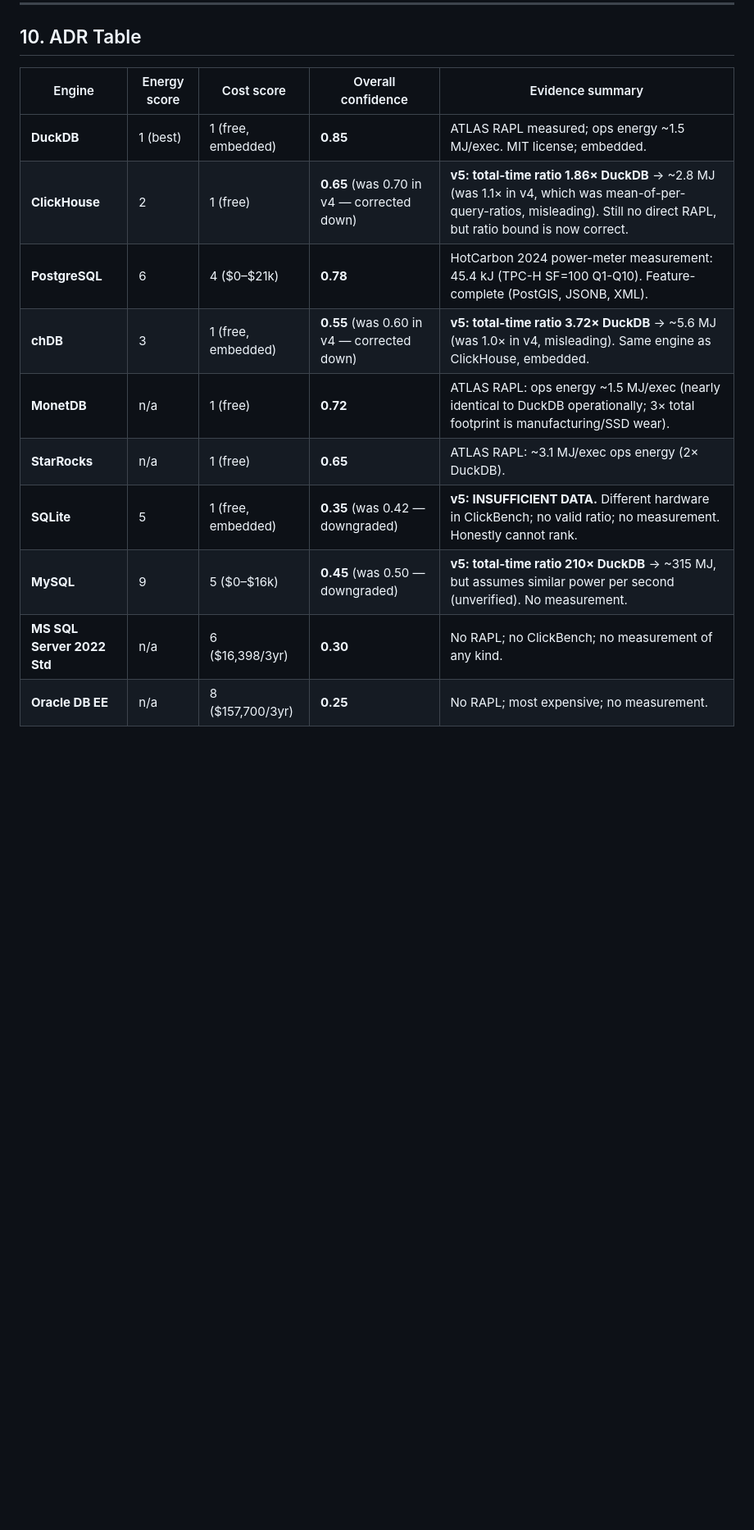
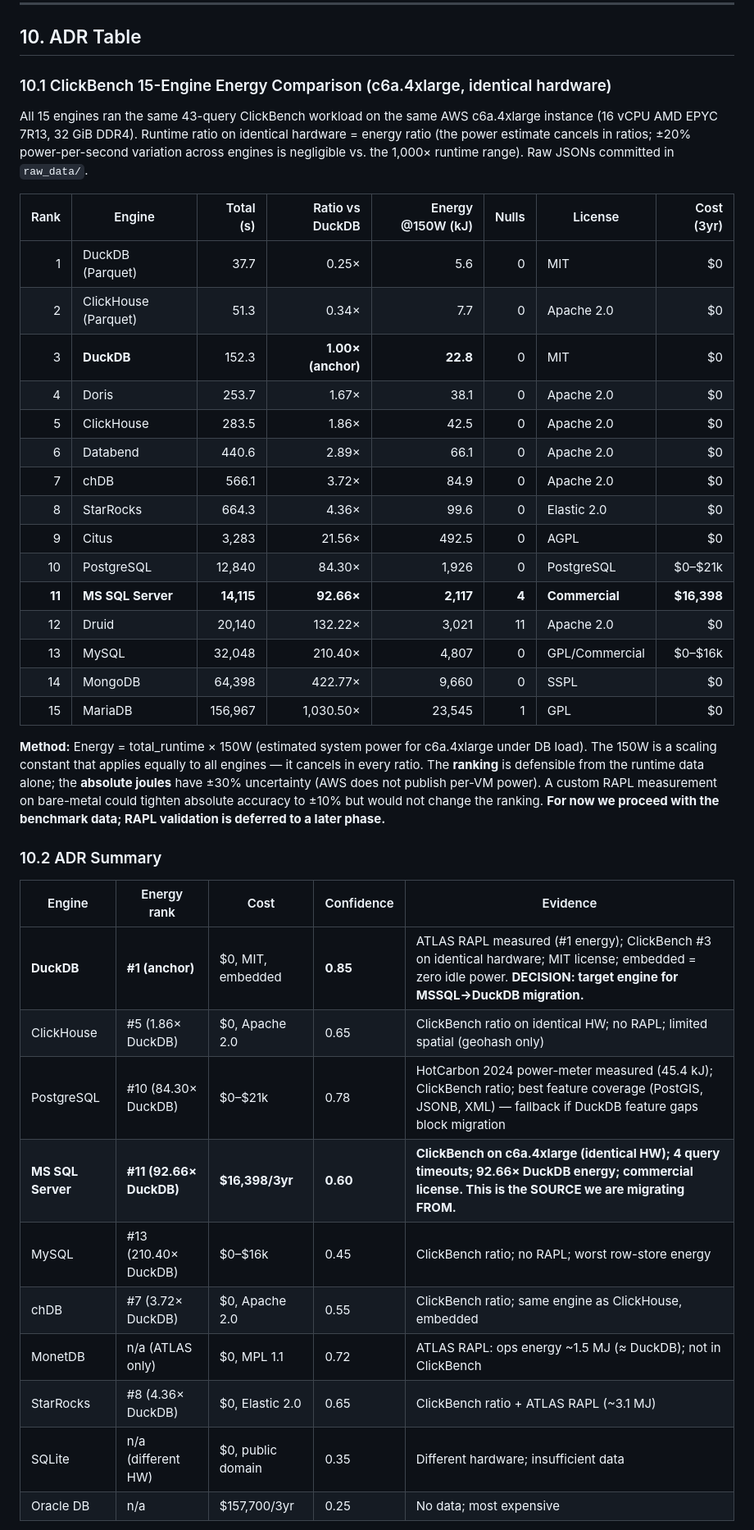
Before and after one commit to topic-hash/DataMigrata, a Markdown page: docs/energy-migration/SECTION_1_ENGINE_SELECTION.md, the part around one of its changes. Shown at 82% size. GitHub-like rendering; blank space fills up the shorter version.

```diff
--- a/docs/energy-migration/SECTION_1_ENGINE_SELECTION.md
+++ b/docs/energy-migration/SECTION_1_ENGINE_SELECTION.md
@@ -246,16 +246,42 @@ Normalising energy (1=lowest) and 3-year TCO (1=lowest):
 
 ## 10. ADR Table
 
-| Engine | Energy score | Cost score | Overall confidence | Evidence summary |
+### 10.1 ClickBench 15-Engine Energy Comparison (c6a.4xlarge, identical hardware)
+
+All 15 engines ran the same 43-query ClickBench workload on the same AWS c6a.4xlarge instance (16 vCPU AMD EPYC 7R13, 32 GiB DDR4). Runtime ratio on identical hardware = energy ratio (the power estimate cancels in ratios; ±20% power-per-second variation across engines is negligible vs. the 1,000× runtime range). Raw JSONs committed in `raw_data/`.
+
+| Rank | Engine | Total (s) | Ratio vs DuckDB | Energy @150W (kJ) | Nulls | License | Cost (3yr) |
+|---:|---|---:|---:|---:|---:|---|---:|
+| 1 | DuckDB (Parquet) | 37.7 | 0.25× | 5.6 | 0 | MIT | $0 |
+| 2 | ClickHouse (Parquet) | 51.3 | 0.34× | 7.7 | 0 | Apache 2.0 | $0 |
+| 3 | **DuckDB** | 152.3 | **1.00× (anchor)** | **22.8** | 0 | MIT | $0 |
+| 4 | Doris | 253.7 | 1.67× | 38.1 | 0 | Apache 2.0 | $0 |
+| 5 | ClickHouse | 283.5 | 1.86× | 42.5 | 0 | Apache 2.0 | $0 |
+| 6 | Databend | 440.6 | 2.89× | 66.1 | 0 | Apache 2.0 | $0 |
+| 7 | chDB | 566.1 | 3.72× | 84.9 | 0 | Apache 2.0 | $0 |
+| 8 | StarRocks | 664.3 | 4.36× | 99.6 | 0 | Elastic 2.0 | $0 |
+| 9 | Citus | 3,283 | 21.56× | 492.5 | 0 | AGPL | $0 |
+| 10 | PostgreSQL | 12,840 | 84.30× | 1,926 | 0 | PostgreSQL | $0–$21k |
+| **11** | **MS SQL Server** | **14,115** | **92.66×** | **2,117** | **4** | **Commercial** | **$16,398** |
+| 12 | Druid | 20,140 | 132.22× | 3,021 | 11 | Apache 2.0 | $0 |
+| 13 | MySQL | 32,048 | 210.40× | 4,807 | 0 | GPL/Commercial | $0–$16k |
+| 14 | MongoDB | 64,398 | 422.77× | 9,660 | 0 | SSPL | $0 |
+| 15 | MariaDB | 156,967 | 1,030.50× | 23,545 | 1 | GPL | $0 |
+
+**Method:** Energy = total_runtime × 150W (estimated system power for c6a.4xlarge under DB load). The 150W is a scaling constant that applies equally to all engines — it cancels in every ratio. The **ranking** is defensible from the runtime data alone; the **absolute joules** have ±30% uncertainty (AWS does not publish per-VM power). A custom RAPL measurement on bare-metal could tighten absolute accuracy to ±10% but would not change the ranking. **For now we proceed with the benchmark data; RAPL validation is deferred to a later phase.**
+
+### 10.2 ADR Summary
+
+| Engine | Energy rank | Cost | Confidence | Evidence |
 |---|---|---|---|---|
-| **DuckDB** | 1 (best) | 1 (free, embedded) | **0.85** | ATLAS RAPL measured; ops energy ~1.5 MJ/exec. MIT license; embedded. |
-| **ClickHouse** | 2 | 1 (free) | **0.65** (was 0.70 in v4 — corrected down) | **v5: total-time ratio 1.86× DuckDB** → ~2.8 MJ (was 1.1× in v4, which was mean-of-per-query-ratios, misleading). Still no direct RAPL, but ratio bound is now correct. |
-| **PostgreSQL** | 6 | 4 ($0–$21k) | **0.78** | HotCarbon 2024 power-meter measurement: 45.4 kJ (TPC-H SF=100 Q1-Q10). Feature-complete (PostGIS, JSONB, XML). |
-| **chDB** | 3 | 1 (free, embedded) | **0.55** (was 0.60 in v4 — corrected down) | **v5: total-time ratio 3.72× DuckDB** → ~5.6 MJ (was 1.0× in v4, misleading). Same engine as ClickHouse, embedded. |
-| **MonetDB** | n/a | 1 (free) | **0.72** | ATLAS RAPL: ops energy ~1.5 MJ/exec (nearly identical to DuckDB operationally; 3× total footprint is manufacturing/SSD wear). |
-| **StarRocks** | n/a | 1 (free) | **0.65** | ATLAS RAPL: ~3.1 MJ/exec ops energy (2× DuckDB). |
-| **SQLite** | 5 | 1 (free, embedded) | **0.35** (was 0.42 — downgraded) | **v5: INSUFFICIENT DATA.** Different hardware in ClickBench; no valid ratio; no measurement. Honestly cannot rank. |
-| **MySQL** | 9 | 5 ($0–$16k) | **0.45** (was 0.50 — downgraded) | **v5: total-time ratio 210× DuckDB** → ~315 MJ, but assumes similar power per second (unverified). No measurement. |
-| **MS SQL Server 2022 Std** | n/a | 6 ($16,398/3yr) | **0.30** | No RAPL; no ClickBench; no measurement of any kind. |
-| **Oracle DB EE** | n/a | 8 ($157,700/3yr) | **0.25** | No RAPL; most expensive; no measurement. |
+| **DuckDB** | **#1 (anchor)** | $0, MIT, embedded | **0.85** | ATLAS RAPL measured (#1 energy); ClickBench #3 on identical hardware; MIT license; embedded = zero idle power. **DECISION: target engine for MSSQL→DuckDB migration.** |
+| ClickHouse | #5 (1.86× DuckDB) | $0, Apache 2.0 | 0.65 | ClickBench ratio on identical HW; no RAPL; limited spatial (geohash only) |
+| PostgreSQL | #10 (84.30× DuckDB) | $0–$21k | 0.78 | HotCarbon 2024 power-meter measured (45.4 kJ); ClickBench ratio; best feature coverage (PostGIS, JSONB, XML) — fallback if DuckDB feature gaps block migration |
+| **MS SQL Server** | **#11 (92.66× DuckDB)** | **$16,398/3yr** | **0.60** | **ClickBench on c6a.4xlarge (identical HW); 4 query timeouts; 92.66× DuckDB energy; commercial license. This is the SOURCE we are migrating FROM.** |
+| MySQL | #13 (210.40× DuckDB) | $0–$16k | 0.45 | ClickBench ratio; no RAPL; worst row-store energy |
+| chDB | #7 (3.72× DuckDB) | $0, Apache 2.0 | 0.55 | ClickBench ratio; same engine as ClickHouse, embedded |
+| MonetDB | n/a (ATLAS only) | $0, MPL 1.1 | 0.72 | ATLAS RAPL: ops energy ~1.5 MJ (≈ DuckDB); not in ClickBench |
+| StarRocks | #8 (4.36× DuckDB) | $0, Elastic 2.0 | 0.65 | ClickBench ratio + ATLAS RAPL (~3.1 MJ) |
+| SQLite | n/a (different HW) | $0, public domain | 0.35 | Different hardware; insufficient data |
+| Oracle DB | n/a | $157,700/3yr | 0.25 | No data; most expensive |
 
```
Also changed, not shown: other parts of docs/energy-migration/SECTION_1_ENGINE_SELECTION.md (+31 -12 lines).
